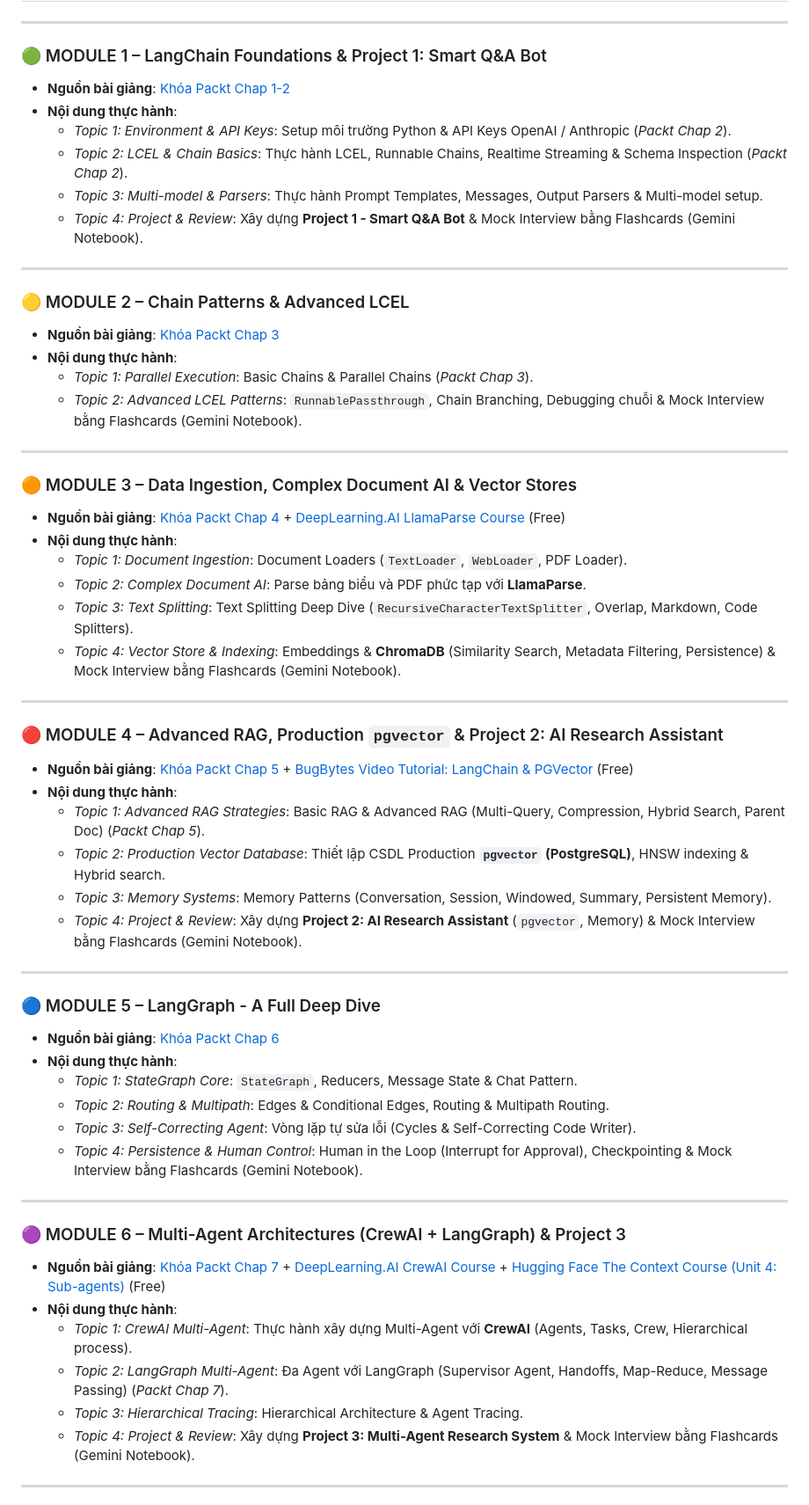
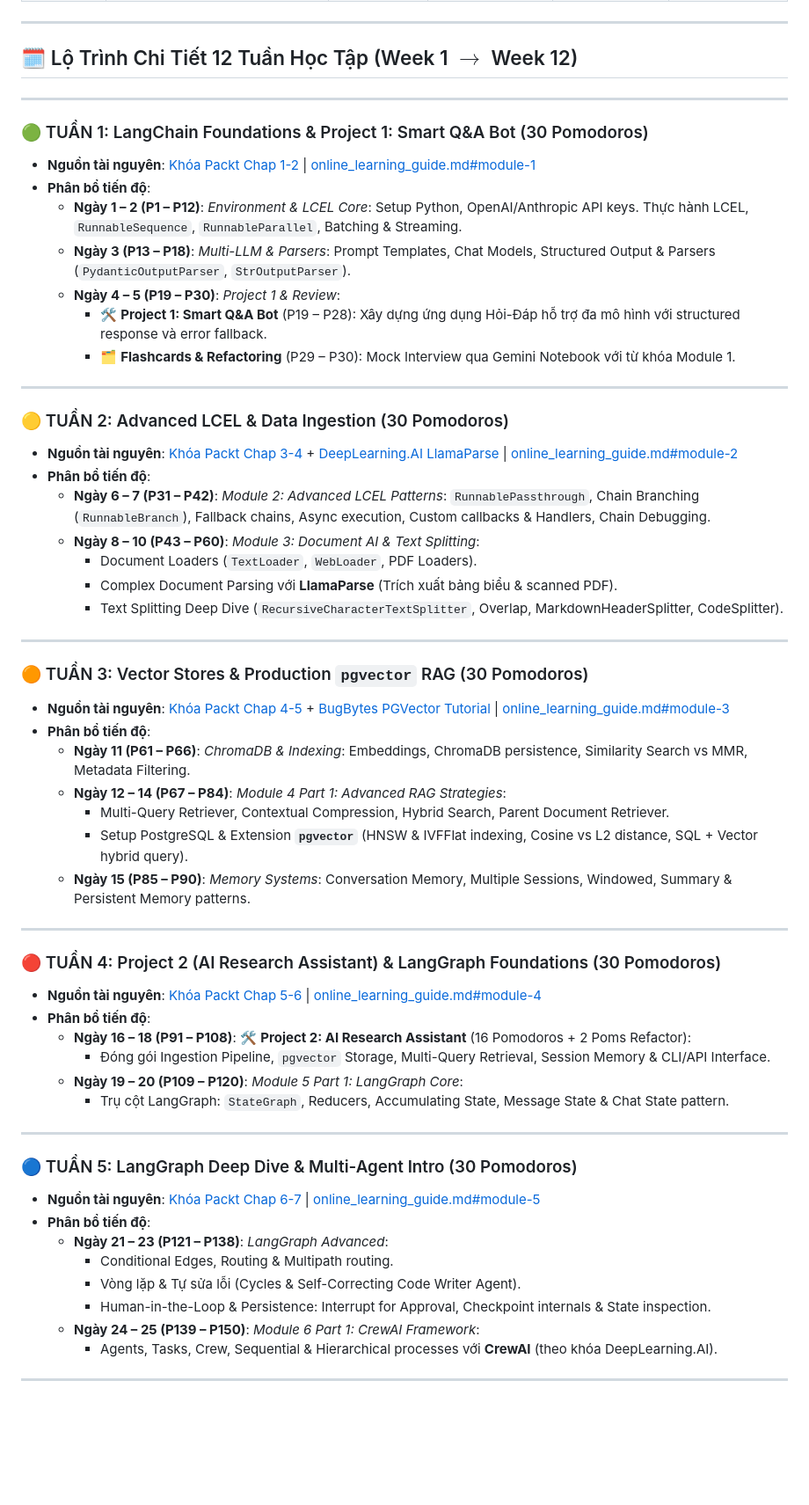
Before and after one commit to thaihuynhquang/AI_Engineer_LangChain_Roadmap_2026, a Markdown page: docs/content/schedule.md, the part around one of its changes. Shown at 88% size. GitHub-like rendering; blank space fills up the shorter version.

Commit message:
docs: update schedule.md to 12-week 351 pomodoros roadmap matching custom pomodoro profile

```diff
--- a/docs/content/schedule.md
+++ b/docs/content/schedule.md
@@ -46,61 +62,62 @@
 
 ---
 
-### 🟢 MODULE 1 – LangChain Foundations & Project 1: Smart Q&A Bot
-- **Nguồn bài giảng**: [Khóa Packt Chap 1-2](https://www.packtpub.com/en-us/product/agentic-ai-systems-build-deploy-with-langchainlanggraph-9781807780814)
-- **Nội dung thực hành**:
-  - *Topic 1: Environment & API Keys*: Setup môi trường Python & API Keys OpenAI / Anthropic (*Packt Chap 2*).
-  - *Topic 2: LCEL & Chain Basics*: Thực hành LCEL, Runnable Chains, Realtime Streaming & Schema Inspection (*Packt Chap 2*).
-  - *Topic 3: Multi-model & Parsers*: Thực hành Prompt Templates, Messages, Output Parsers & Multi-model setup.
-  - *Topic 4: Project & Review*: Xây dựng **Project 1 - Smart Q&A Bot** & Mock Interview bằng Flashcards (Gemini Notebook).
+## 🗓️ Lộ Trình Chi Tiết 12 Tuần Học Tập (Week 1 $\rightarrow$ Week 12)
 
 ---
 
-### 🟡 MODULE 2 – Chain Patterns & Advanced LCEL
-- **Nguồn bài giảng**: [Khóa Packt Chap 3](https://www.packtpub.com/en-us/product/agentic-ai-systems-build-deploy-with-langchainlanggraph-9781807780814)
-- **Nội dung thực hành**:
-  - *Topic 1: Parallel Execution*: Basic Chains & Parallel Chains (*Packt Chap 3*).
-  - *Topic 2: Advanced LCEL Patterns*: `RunnablePassthrough`, Chain Branching, Debugging chuỗi & Mock Interview bằng Flashcards (Gemini Notebook).
+### 🟢 TUẦN 1: LangChain Foundations & Project 1: Smart Q&A Bot (30 Pomodoros)
+- **Nguồn tài nguyên**: [Khóa Packt Chap 1-2](https://www.packtpub.com/en-us/product/agentic-ai-systems-build-deploy-with-langchainlanggraph-9781807780814) | [online_learning_guide.md#module-1](./online_learning_guide.md#🟢-module-1-langchain--agentic-foundations)
+- **Phân bổ tiến độ**:
+  - **Ngày 1 – 2 (P1 – P12)**: *Environment & LCEL Core*: Setup Python, OpenAI/Anthropic API keys. Thực hành LCEL, `RunnableSequence`, `RunnableParallel`, Batching & Streaming.
+  - **Ngày 3 (P13 – P18)**: *Multi-LLM & Parsers*: Prompt Templates, Chat Models, Structured Output & Parsers (`PydanticOutputParser`, `StrOutputParser`).
+  - **Ngày 4 – 5 (P19 – P30)**: *Project 1 & Review*:
+    - 🛠️ **Project 1: Smart Q&A Bot** (P19 – P28): Xây dựng ứng dụng Hỏi-Đáp hỗ trợ đa mô hình với structured response và error fallback.
+    - 🗂️ **Flashcards & Refactoring** (P29 – P30): Mock Interview qua Gemini Notebook với từ khóa Module 1.
 
 ---
 
-### 🟠 MODULE 3 – Data Ingestion, Complex Document AI & Vector Stores
-- **Nguồn bài giảng**: [Khóa Packt Chap 4](https://www.packtpub.com/en-us/product/agentic-ai-systems-build-deploy-with-langchainlanggraph-9781807780814) + [DeepLearning.AI LlamaParse Course](https://learn.deeplearning.ai/courses/building-agentic-rag-with-llamaindex) (Free)
-- **Nội dung thực hành**:
-  - *Topic 1: Document Ingestion*: Document Loaders (`TextLoader`, `WebLoader`, PDF Loader).
-  - *Topic 2: Complex Document AI*: Parse bảng biểu và PDF phức tạp với **LlamaParse**.
-  - *Topic 3: Text Splitting*: Text Splitting Deep Dive (`RecursiveCharacterTextSplitter`, Overlap, Markdown, Code Splitters).
-  - *Topic 4: Vector Store & Indexing*: Embeddings & **ChromaDB** (Similarity Search, Metadata Filtering, Persistence) & Mock Interview bằng Flashcards (Gemini Notebook).
+### 🟡 TUẦN 2: Advanced LCEL & Data Ingestion (30 Pomodoros)
+- **Nguồn tài nguyên**: [Khóa Packt Chap 3-4](https://www.packtpub.com/en-us/product/agentic-ai-systems-build-deploy-with-langchainlanggraph-9781807780814) + [DeepLearning.AI LlamaParse](https://learn.deeplearning.ai/courses/building-agentic-rag-with-llamaindex) | [online_learning_guide.md#module-2](./online_learning_guide.md#🟡-module-2-chain-patterns--advanced-lcel)
+- **Phân bổ tiến độ**:
+  - **Ngày 6 – 7 (P31 – P42)**: *Module 2: Advanced LCEL Patterns*: `RunnablePassthrough`, Chain Branching (`RunnableBranch`), Fallback chains, Async execution, Custom callbacks & Handlers, Chain Debugging.
+  - **Ngày 8 – 10 (P43 – P60)**: *Module 3: Document AI & Text Splitting*:
+    - Document Loaders (`TextLoader`, `WebLoader`, PDF Loaders).
+    - Complex Document Parsing với **LlamaParse** (Trích xuất bảng biểu & scanned PDF).
+    - Text Splitting Deep Dive (`RecursiveCharacterTextSplitter`, Overlap, MarkdownHeaderSplitter, CodeSplitter).
 
 ---
 
-### 🔴 MODULE 4 – Advanced RAG, Production `pgvector` & Project 2: AI Research Assistant
-- **Nguồn bài giảng**: [Khóa Packt Chap 5](https://www.packtpub.com/en-us/product/agentic-ai-systems-build-deploy-with-langchainlanggraph-9781807780814) + [BugBytes Video Tutorial: LangChain & PGVector](https://www.youtube.com/watch?v=3g6nZ1qWv-c) (Free)
-- **Nội dung thực hành**:
-  - *Topic 1: Advanced RAG Strategies*: Basic RAG & Advanced RAG (Multi-Query, Compression, Hybrid Search, Parent Doc) (*Packt Chap 5*).
-  - *Topic 2: Production Vector Database*: Thiết lập CSDL Production **`pgvector` (PostgreSQL)**, HNSW indexing & Hybrid search.
-  - *Topic 3: Memory Systems*: Memory Patterns (Conversation, Session, Windowed, Summary, Persistent Memory).
-  - *Topic 4: Project & Review*: Xây dựng **Project 2: AI Research Assistant** (`pgvector`, Memory) & Mock Interview bằng Flashcards (Gemini Notebook).
+### 🟠 TUẦN 3: Vector Stores & Production `pgvector` RAG (30 Pomodoros)
+- **Nguồn tài nguyên**: [Khóa Packt Chap 4-5](https://www.packtpub.com/en-us/product/agentic-ai-systems-build-deploy-with-langchainlanggraph-9781807780814) + [BugBytes PGVector Tutorial](https://youtu.be/GYwhDkwCdt8) | [online_learning_guide.md#module-3](./online_learning_guide.md#🟠-module-3-data-ingestion-complex-document-ai--vector-stores)
+- **Phân bổ tiến độ**:
+  - **Ngày 11 (P61 – P66)**: *ChromaDB & Indexing*: Embeddings, ChromaDB persistence, Similarity Search vs MMR, Metadata Filtering.
+  - **Ngày 12 – 14 (P67 – P84)**: *Module 4 Part 1: Advanced RAG Strategies*:
+    - Multi-Query Retriever, Contextual Compression, Hybrid Search, Parent Document Retriever.
+    - Setup PostgreSQL & Extension **`pgvector`** (HNSW & IVFFlat indexing, Cosine vs L2 distance, SQL + Vector hybrid query).
+  - **Ngày 15 (P85 – P90)**: *Memory Systems*: Conversation Memory, Multiple Sessions, Windowed, Summary & Persistent Memory patterns.
 
 ---
 
-### 🔵 MODULE 5 – LangGraph - A Full Deep Dive
-- **Nguồn bài giảng**: [Khóa Packt Chap 6](https://www.packtpub.com/en-us/product/agentic-ai-systems-build-deploy-with-langchainlanggraph-9781807780814)
-- **Nội dung thực hành**:
-  - *Topic 1: StateGraph Core*: `StateGraph`, Reducers, Message State & Chat Pattern.
-  - *Topic 2: Routing & Multipath*: Edges & Conditional Edges, Routing & Multipath Routing.
-  - *Topic 3: Self-Correcting Agent*: Vòng lặp tự sửa lỗi (Cycles & Self-Correcting Code Writer).
-  - *Topic 4: Persistence & Human Control*: Human in the Loop (Interrupt for Approval), Checkpointing & Mock Interview bằng Flashcards (Gemini Notebook).
+### 🔴 TUẦN 4: Project 2 (AI Research Assistant) & LangGraph Foundations (30 Pomodoros)
+- **Nguồn tài nguyên**: [Khóa Packt Chap 5-6](https://www.packtpub.com/en-us/product/agentic-ai-systems-build-deploy-with-langchainlanggraph-9781807780814) | [online_learning_guide.md#module-4](./online_learning_guide.md#🔴-module-4-advanced-rag-production-pgvector--memory-systems)
+- **Phân bổ tiến độ**:
+  - **Ngày 16 – 18 (P91 – P108)**: 🛠️ **Project 2: AI Research Assistant** (16 Pomodoros + 2 Poms Refactor):
+    - Đóng gói Ingestion Pipeline, `pgvector` Storage, Multi-Query Retrieval, Session Memory & CLI/API Interface.
+  - **Ngày 19 – 20 (P109 – P120)**: *Module 5 Part 1: LangGraph Core*:
+    - Trụ cột LangGraph: `StateGraph`, Reducers, Accumulating State, Message State & Chat State pattern.
 
 ---
 
-### 🟣 MODULE 6 – Multi-Agent Architectures (CrewAI + LangGraph) & Project 3
-- **Nguồn bài giảng**: [Khóa Packt Chap 7](https://www.packtpub.com/en-us/product/agentic-ai-systems-build-deploy-with-langchainlanggraph-9781807780814) + [DeepLearning.AI CrewAI Course](https://learn.deeplearning.ai/courses/multi-ai-agent-systems-with-crewai) + [Hugging Face The Context Course (Unit 4: Sub-agents)](https://huggingface.co/learn/context-course/unit4/introduction) (Free)
-- **Nội dung thực hành**:
-  - *Topic 1: CrewAI Multi-Agent*: Thực hành xây dựng Multi-Agent với **CrewAI** (Agents, Tasks, Crew, Hierarchical process).
-  - *Topic 2: LangGraph Multi-Agent*: Đa Agent với LangGraph (Supervisor Agent, Handoffs, Map-Reduce, Message Passing) (*Packt Chap 7*).
-  - *Topic 3: Hierarchical Tracing*: Hierarchical Architecture & Agent Tracing.
-  - *Topic 4: Project & Review*: Xây dựng **Project 3: Multi-Agent Research System** & Mock Interview bằng Flashcards (Gemini Notebook).
+### 🔵 TUẦN 5: LangGraph Deep Dive & Multi-Agent Intro (30 Pomodoros)
+- **Nguồn tài nguyên**: [Khóa Packt Chap 6-7](https://www.packtpub.com/en-us/product/agentic-ai-systems-build-deploy-with-langchainlanggraph-9781807780814) | [online_learning_guide.md#module-5](./online_learning_guide.md#🔵-module-5-langgraph---a-full-deep-dive)
+- **Phân bổ tiến độ**:
+  - **Ngày 21 – 23 (P121 – P138)**: *LangGraph Advanced*:
+    - Conditional Edges, Routing & Multipath routing.
+    - Vòng lặp & Tự sửa lỗi (Cycles & Self-Correcting Code Writer Agent).
+    - Human-in-the-Loop & Persistence: Interrupt for Approval, Checkpoint internals & State inspection.
+  - **Ngày 24 – 25 (P139 – P150)**: *Module 6 Part 1: CrewAI Framework*:
+    - Agents, Tasks, Crew, Sequential & Hierarchical processes với **CrewAI** (theo khóa DeepLearning.AI).
 
 ---
 
```
Also changed, not shown: other parts of docs/content/schedule.md (+93 -43 lines).
